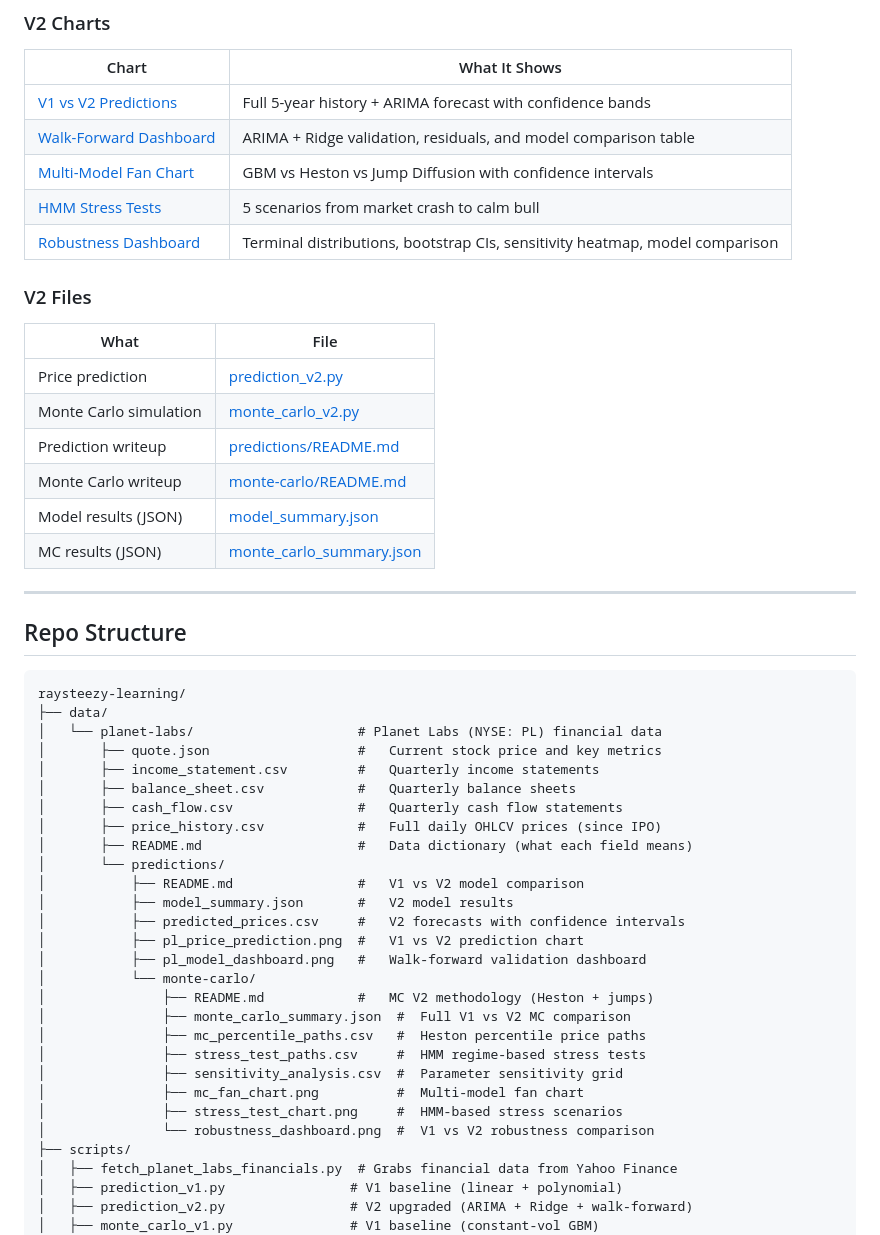
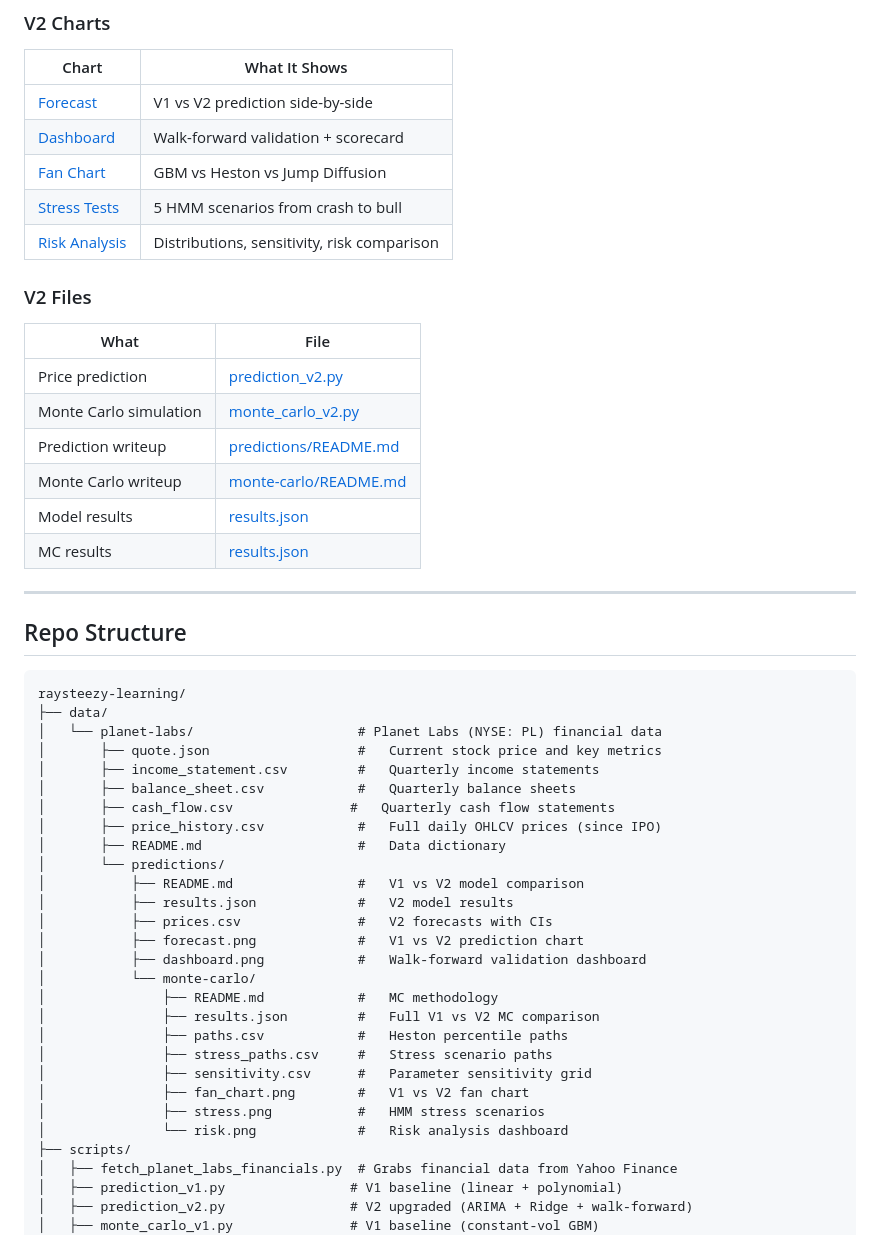
Before and after one commit to raysteezy/raysteezy-learning, a Markdown page: README.md, the part around the change. Rendered like a GitHub page.

Commit message:
update: simplified filenames, clean V1/V2 split

```diff
--- a/README.md
+++ b/README.md
@@ -106,11 +106,11 @@ The V2 models are more pessimistic because they're more realistic about tail ris
 
 | Chart | What It Shows |
 |-------|--------------|
-| [V1 vs V2 Predictions](data/planet-labs/predictions/pl_price_prediction.png) | Full 5-year history + ARIMA forecast with confidence bands |
-| [Walk-Forward Dashboard](data/planet-labs/predictions/pl_model_dashboard.png) | ARIMA + Ridge validation, residuals, and model comparison table |
-| [Multi-Model Fan Chart](data/planet-labs/predictions/monte-carlo/mc_fan_chart.png) | GBM vs Heston vs Jump Diffusion with confidence intervals |
-| [HMM Stress Tests](data/planet-labs/predictions/monte-carlo/stress_test_chart.png) | 5 scenarios from market crash to calm bull |
-| [Robustness Dashboard](data/planet-labs/predictions/monte-carlo/robustness_dashboard.png) | Terminal distributions, bootstrap CIs, sensitivity heatmap, model comparison |
+| [Forecast](data/planet-labs/predictions/forecast.png) | V1 vs V2 prediction side-by-side |
+| [Dashboard](data/planet-labs/predictions/dashboard.png) | Walk-forward validation + scorecard |
+| [Fan Chart](data/planet-labs/predictions/monte-carlo/fan_chart.png) | GBM vs Heston vs Jump Diffusion |
+| [Stress Tests](data/planet-labs/predictions/monte-carlo/stress.png) | 5 HMM scenarios from crash to bull |
+| [Risk Analysis](data/planet-labs/predictions/monte-carlo/risk.png) | Distributions, sensitivity, risk comparison |
 
 ### V2 Files
 
@@ -120,8 +120,8 @@ The V2 models are more pessimistic because they're more realistic about tail ris
 | Monte Carlo simulation | [monte_carlo_v2.py](scripts/monte_carlo_v2.py) |
 | Prediction writeup | [predictions/README.md](data/planet-labs/predictions/README.md) |
 | Monte Carlo writeup | [monte-carlo/README.md](data/planet-labs/predictions/monte-carlo/README.md) |
-| Model results (JSON) | [model_summary.json](data/planet-labs/predictions/model_summary.json) |
-| MC results (JSON) | [monte_carlo_summary.json](data/planet-labs/predictions/monte-carlo/monte_carlo_summary.json) |
+| Model results | [results.json](data/planet-labs/predictions/results.json) |
+| MC results | [results.json](data/planet-labs/predictions/monte-carlo/results.json) |
 
 ---
 
@@ -134,24 +134,24 @@ raysteezy-learning/
 │       ├── quote.json                   #   Current stock price and key metrics
 │       ├── income_statement.csv         #   Quarterly income statements
 │       ├── balance_sheet.csv            #   Quarterly balance sheets
-│       ├── cash_flow.csv                #   Quarterly cash flow statements
+│       ├── cash_flow.csv               #   Quarterly cash flow statements
 │       ├── price_history.csv            #   Full daily OHLCV prices (since IPO)
-│       ├── README.md                    #   Data dictionary (what each field means)
+│       ├── README.md                    #   Data dictionary
 │       └── predictions/
 │           ├── README.md                #   V1 vs V2 model comparison
-│           ├── model_summary.json       #   V2 model results
-│           ├── predicted_prices.csv     #   V2 forecasts with confidence intervals
-│           ├── pl_price_prediction.png  #   V1 vs V2 prediction chart
-│           ├── pl_model_dashboard.png   #   Walk-forward validation dashboard
+│           ├── results.json             #   V2 model results
+│           ├── prices.csv               #   V2 forecasts with CIs
+│           ├── forecast.png             #   V1 vs V2 prediction chart
+│           ├── dashboard.png            #   Walk-forward validation dashboard
 │           └── monte-carlo/
-│               ├── README.md            #   MC V2 methodology (Heston + jumps)
-│               ├── monte_carlo_summary.json  #  Full V1 vs V2 MC comparison
-│               ├── mc_percentile_paths.csv   #  Heston percentile price paths
-│               ├── stress_test_paths.csv     #  HMM regime-based stress tests
-│               ├── sensitivity_analysis.csv  #  Parameter sensitivity grid
-│               ├── mc_fan_chart.png          #  Multi-model fan chart
-│               ├── stress_test_chart.png     #  HMM-based stress scenarios
-│               └── robustness_dashboard.png  #  V1 vs V2 robustness comparison
+│               ├── README.md            #   MC methodology
+│               ├── results.json         #   Full V1 vs V2 MC comparison
+│               ├── paths.csv            #   Heston percentile paths
+│               ├── stress_paths.csv     #   Stress scenario paths
+│               ├── sensitivity.csv      #   Parameter sensitivity grid
+│               ├── fan_chart.png        #   V1 vs V2 fan chart
+│               ├── stress.png           #   HMM stress scenarios
+│               └── risk.png             #   Risk analysis dashboard
 ├── scripts/
 │   ├── fetch_planet_labs_financials.py  # Grabs financial data from Yahoo Finance
 │   ├── prediction_v1.py                # V1 baseline (linear + polynomial)
```
